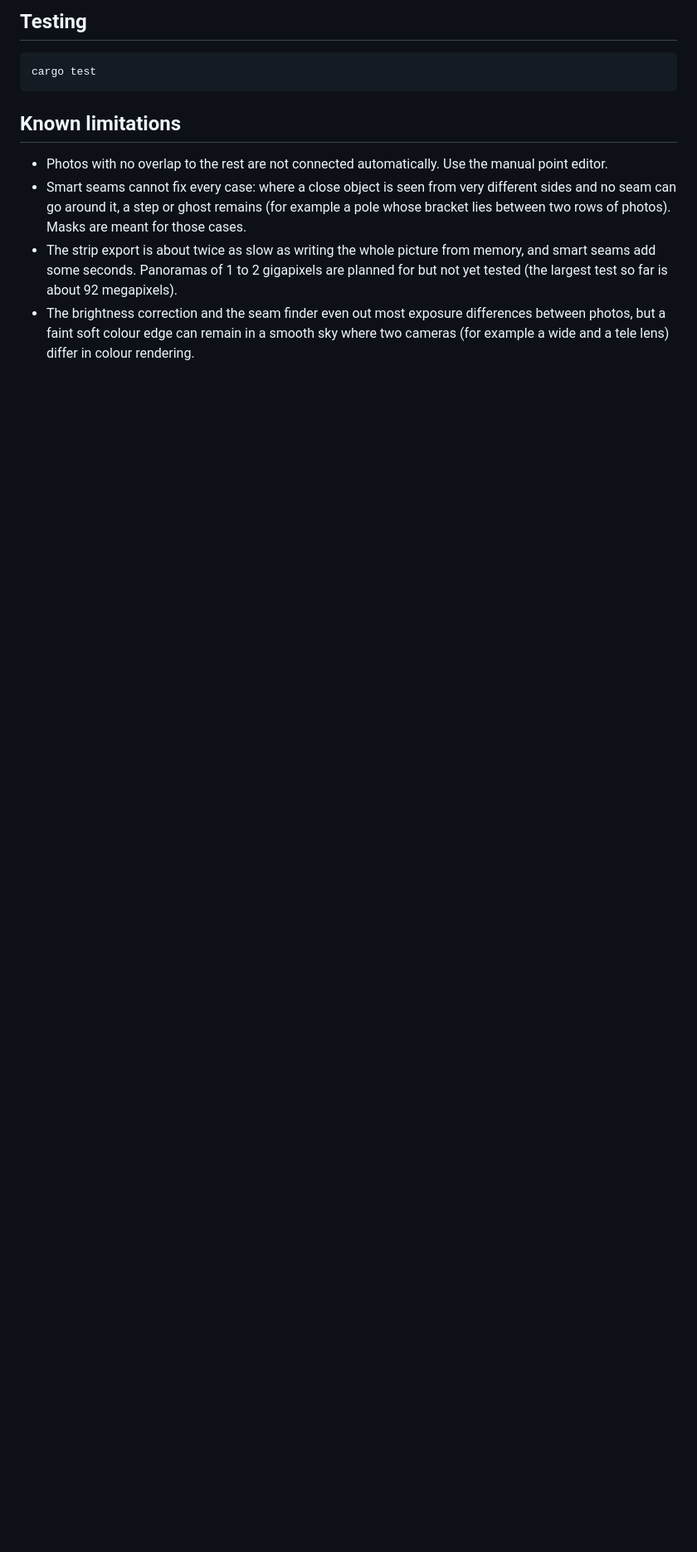
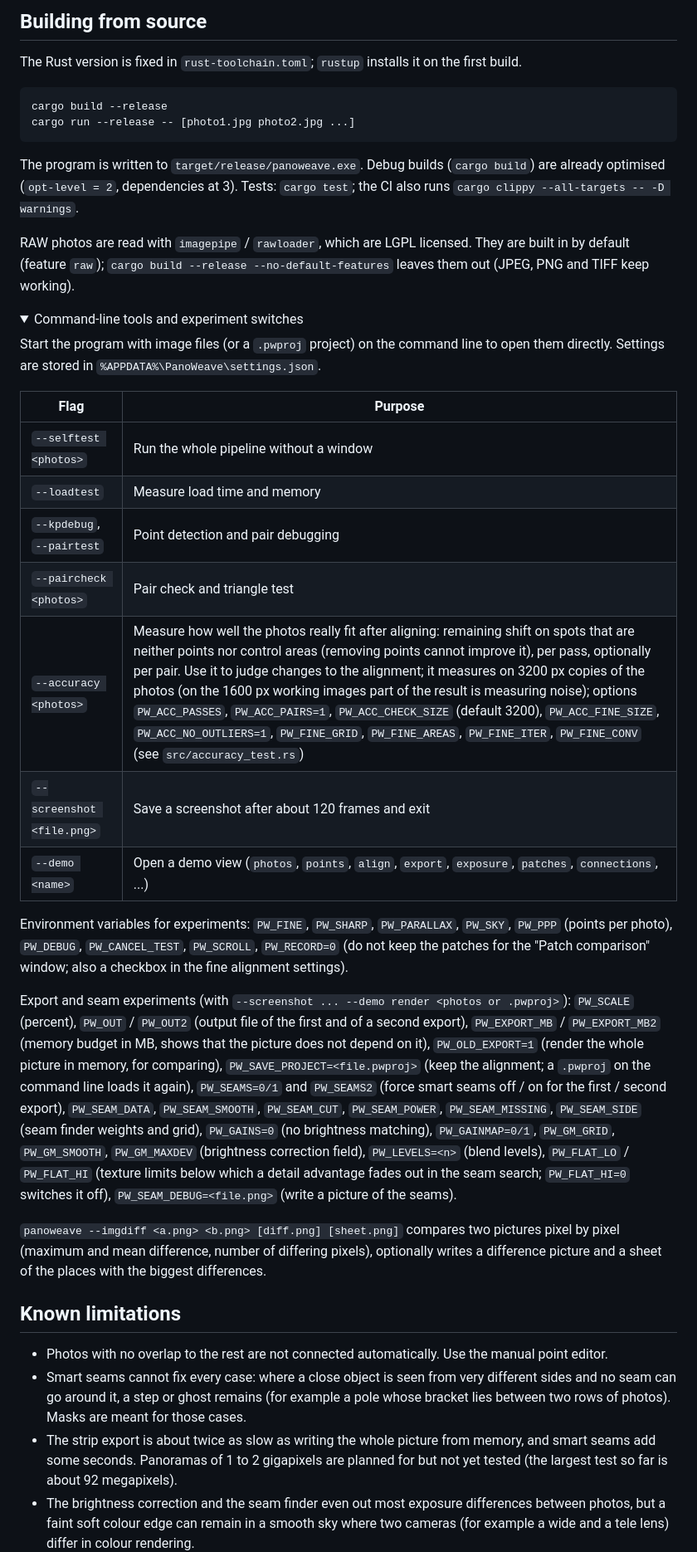
Before and after one commit to schmenn/panoweave, a Markdown page: README.md, the part around one of its changes. Shown at 83% size. GitHub-like rendering; folded sections open; blank space fills up the shorter version.

````diff
--- a/README.md
+++ b/README.md
@@ -105,9 +124,38 @@ See [CONTRIBUTING.md](CONTRIBUTING.md) for development notes.
 
-## Testing
+## Building from source
+
+The Rust version is fixed in `rust-toolchain.toml`; `rustup` installs it on the first build.
 
 ```
-cargo test
+cargo build --release
+cargo run --release -- [photo1.jpg photo2.jpg ...]
 ```
+
+The program is written to `target/release/panoweave.exe`. Debug builds (`cargo build`) are already optimised (`opt-level = 2`, dependencies at 3). Tests: `cargo test`; the CI also runs `cargo clippy --all-targets -- -D warnings`.
+
+RAW photos are read with `imagepipe` / `rawloader`, which are LGPL licensed. They are built in by default (feature `raw`); `cargo build --release --no-default-features` leaves them out (JPEG, PNG and TIFF keep working).
+
+<details>
+<summary>Command-line tools and experiment switches</summary>
+
+Start the program with image files (or a `.pwproj` project) on the command line to open them directly. Settings are stored in `%APPDATA%\PanoWeave\settings.json`.
+
+| Flag | Purpose |
+|---|---|
+| `--selftest <photos>` | Run the whole pipeline without a window |
+| `--loadtest` | Measure load time and memory |
+| `--kpdebug`, `--pairtest` | Point detection and pair debugging |
+| `--paircheck <photos>` | Pair check and triangle test |
+| `--accuracy <photos>` | Measure how well the photos really fit after aligning: remaining shift on spots that are neither points nor control areas (removing points cannot improve it), per pass, optionally per pair. Use it to judge changes to the alignment; it measures on 3200 px copies of the photos (on the 1600 px working images part of the result is measuring noise); options `PW_ACC_PASSES`, `PW_ACC_PAIRS=1`, `PW_ACC_CHECK_SIZE` (default 3200), `PW_ACC_FINE_SIZE`, `PW_ACC_NO_OUTLIERS=1`, `PW_FINE_GRID`, `PW_FINE_AREAS`, `PW_FINE_ITER`, `PW_FINE_CONV` (see `src/accuracy_test.rs`) |
+| `--screenshot <file.png>` | Save a screenshot after about 120 frames and exit |
+| `--demo <name>` | Open a demo view (`photos`, `points`, `align`, `export`, `exposure`, `patches`, `connections`, ...) |
+
+Environment variables for experiments: `PW_FINE`, `PW_SHARP`, `PW_PARALLAX`, `PW_SKY`, `PW_PPP` (points per photo), `PW_DEBUG`, `PW_CANCEL_TEST`, `PW_SCROLL`, `PW_RECORD=0` (do not keep the patches for the "Patch comparison" window; also a checkbox in the fine alignment settings).
+
+Export and seam experiments (with `--screenshot ... --demo render <photos or .pwproj>`): `PW_SCALE` (percent), `PW_OUT` / `PW_OUT2` (output file of the first and of a second export), `PW_EXPORT_MB` / `PW_EXPORT_MB2` (memory budget in MB, shows that the picture does not depend on it), `PW_OLD_EXPORT=1` (render the whole picture in memory, for comparing), `PW_SAVE_PROJECT=<file.pwproj>` (keep the alignment; a `.pwproj` on the command line loads it again), `PW_SEAMS=0/1` and `PW_SEAMS2` (force smart seams off / on for the first / second export), `PW_SEAM_DATA`, `PW_SEAM_SMOOTH`, `PW_SEAM_CUT`, `PW_SEAM_POWER`, `PW_SEAM_MISSING`, `PW_SEAM_SIDE` (seam finder weights and grid), `PW_GAINS=0` (no brightness matching), `PW_GAINMAP=0/1`, `PW_GM_GRID`, `PW_GM_SMOOTH`, `PW_GM_MAXDEV` (brightness correction field), `PW_LEVELS=<n>` (blend levels), `PW_FLAT_LO` / `PW_FLAT_HI` (texture limits below which a detail advantage fades out in the seam search; `PW_FLAT_HI=0` switches it off), `PW_SEAM_DEBUG=<file.png>` (write a picture of the seams).
+
+`panoweave --imgdiff <a.png> <b.png> [diff.png] [sheet.png]` compares two pictures pixel by pixel (maximum and mean difference, number of differing pixels), optionally writes a difference picture and a sheet of the places with the biggest differences.
+</details>
 
 ## Known limitations
 
````
Also changed, not shown: other parts of README.md (+67 -44 lines), CHANGELOG.md (+1 -0 lines), docs/banner.jpg (added).
